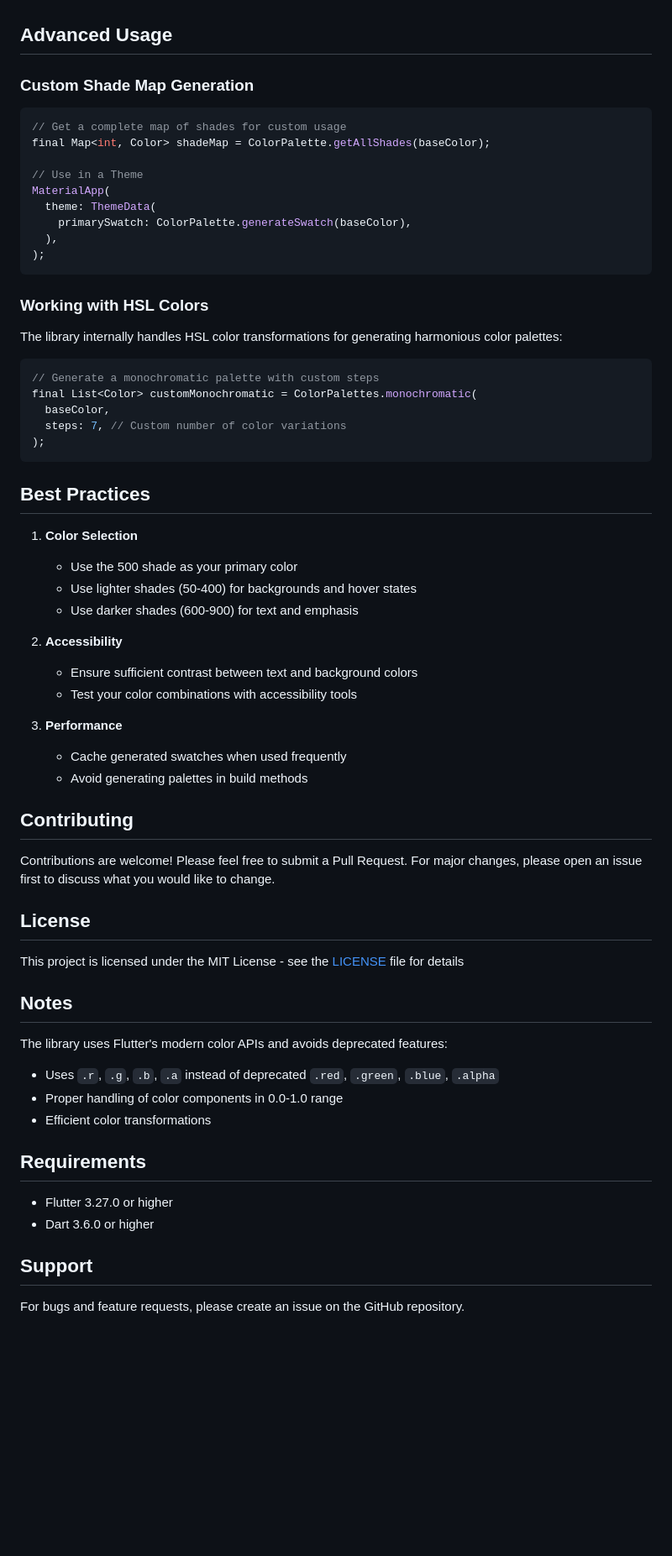
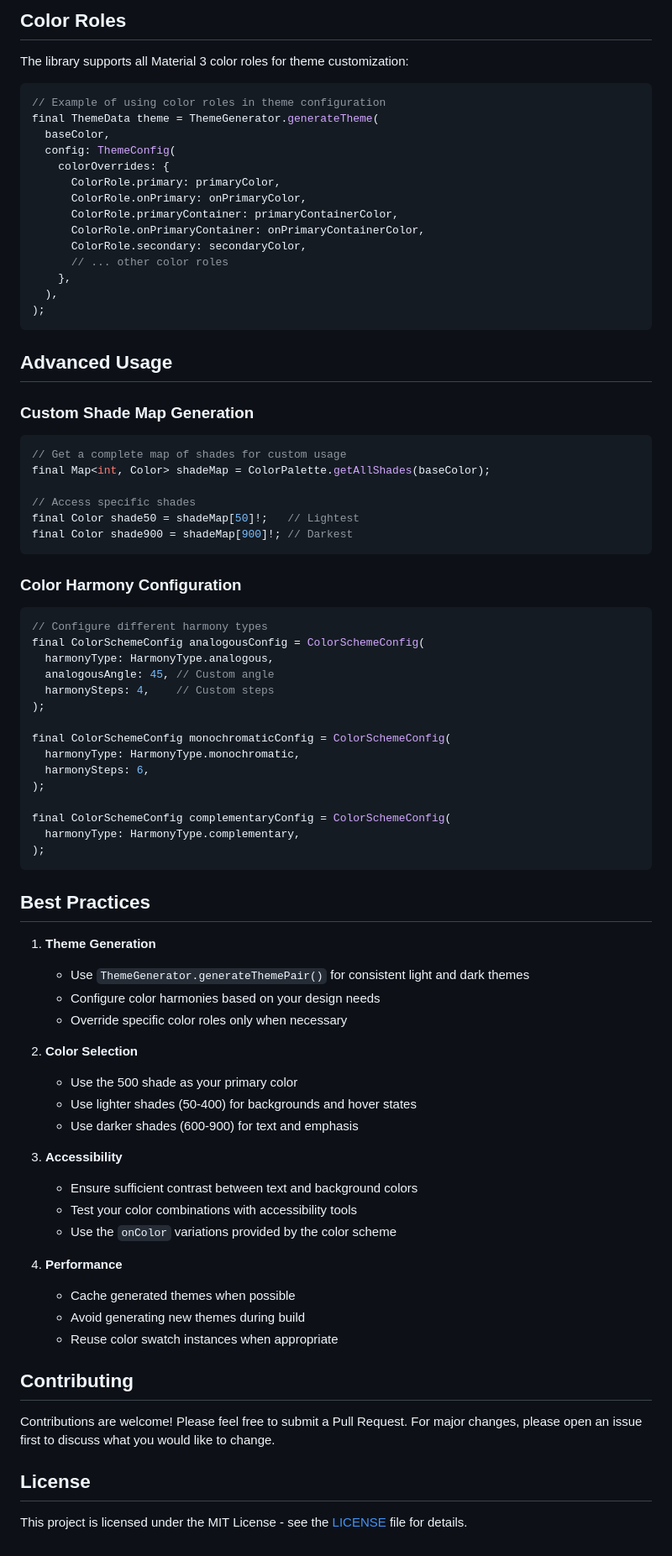
Before and after one commit to ishangavidusha/color_palette_plus, a Markdown page: README.md, the part around the change printed below. Shown: that part at 84% size. Rendered like a GitHub page; blank space fills up the shorter version.

````diff
--- a/README.md
+++ b/README.md
@@ -95,3 +164,23 @@ The library supports the following shade indices for material color swatches:
+## Color Roles
+
+The library supports all Material 3 color roles for theme customization:
+
+```dart
+// Example of using color roles in theme configuration
+final ThemeData theme = ThemeGenerator.generateTheme(
+  baseColor,
+  config: ThemeConfig(
+    colorOverrides: {
+      ColorRole.primary: primaryColor,
+      ColorRole.onPrimary: onPrimaryColor,
+      ColorRole.primaryContainer: primaryContainerColor,
+      ColorRole.onPrimaryContainer: onPrimaryContainerColor,
+      ColorRole.secondary: secondaryColor,
+      // ... other color roles
+    },
+  ),
+);
+```
 
 ## Advanced Usage
 
@@ -101,40 +190,52 @@ The library supports the following shade indices for material color swatches:
 // Get a complete map of shades for custom usage
 final Map<int, Color> shadeMap = ColorPalette.getAllShades(baseColor);
 
-// Use in a Theme
-MaterialApp(
-  theme: ThemeData(
-    primarySwatch: ColorPalette.generateSwatch(baseColor),
-  ),
-);
+// Access specific shades
+final Color shade50 = shadeMap[50]!;   // Lightest
+final Color shade900 = shadeMap[900]!; // Darkest
 ```
 
-### Working with HSL Colors
-
-The library internally handles HSL color transformations for generating harmonious color palettes:
+### Color Harmony Configuration
 
 ```dart
-// Generate a monochromatic palette with custom steps
-final List<Color> customMonochromatic = ColorPalettes.monochromatic(
-  baseColor,
-  steps: 7, // Custom number of color variations
+// Configure different harmony types
+final ColorSchemeConfig analogousConfig = ColorSchemeConfig(
+  harmonyType: HarmonyType.analogous,
+  analogousAngle: 45, // Custom angle
+  harmonySteps: 4,    // Custom steps
+);
+
+final ColorSchemeConfig monochromaticConfig = ColorSchemeConfig(
+  harmonyType: HarmonyType.monochromatic,
+  harmonySteps: 6,
+);
+
+final ColorSchemeConfig complementaryConfig = ColorSchemeConfig(
+  harmonyType: HarmonyType.complementary,
 );
 ```
 
 ## Best Practices
 
-1. **Color Selection**
+1. **Theme Generation**
+   - Use `ThemeGenerator.generateThemePair()` for consistent light and dark themes
+   - Configure color harmonies based on your design needs
+   - Override specific color roles only when necessary
+
+2. **Color Selection**
    - Use the 500 shade as your primary color
    - Use lighter shades (50-400) for backgrounds and hover states
    - Use darker shades (600-900) for text and emphasis
 
-2. **Accessibility**
+3. **Accessibility**
    - Ensure sufficient contrast between text and background colors
    - Test your color combinations with accessibility tools
+   - Use the `onColor` variations provided by the color scheme
 
-3. **Performance**
-   - Cache generated swatches when used frequently
-   - Avoid generating palettes in build methods
+4. **Performance**
+   - Cache generated themes when possible
+   - Avoid generating new themes during build
+   - Reuse color swatch instances when appropriate
 
 ## Contributing
 
@@ -142,20 +243,4 @@ Contributions are welcome! Please feel free to submit a Pull Request. For major
 
 ## License
 
-This project is licensed under the MIT License - see the [LICENSE](LICENSE) file for details
-
-## Notes
-
-The library uses Flutter's modern color APIs and avoids deprecated features:
-- Uses `.r`, `.g`, `.b`, `.a` instead of deprecated `.red`, `.green`, `.blue`, `.alpha`
-- Proper handling of color components in 0.0-1.0 range
-- Efficient color transformations
-
-## Requirements
-
-- Flutter 3.27.0 or higher
-- Dart 3.6.0 or higher
-
-## Support
-
-For bugs and feature requests, please create an issue on the GitHub repository.
+This project is licensed under the MIT License - see the [LICENSE](LICENSE) file for details.
````
Also changed, not shown: other parts of README.md (+84 -15 lines), CHANGELOG.md (+27 -0 lines), images/example.png (added), images/example1.png (deleted), images/example2.png (deleted), images/example3.png (deleted), 7 other files.
